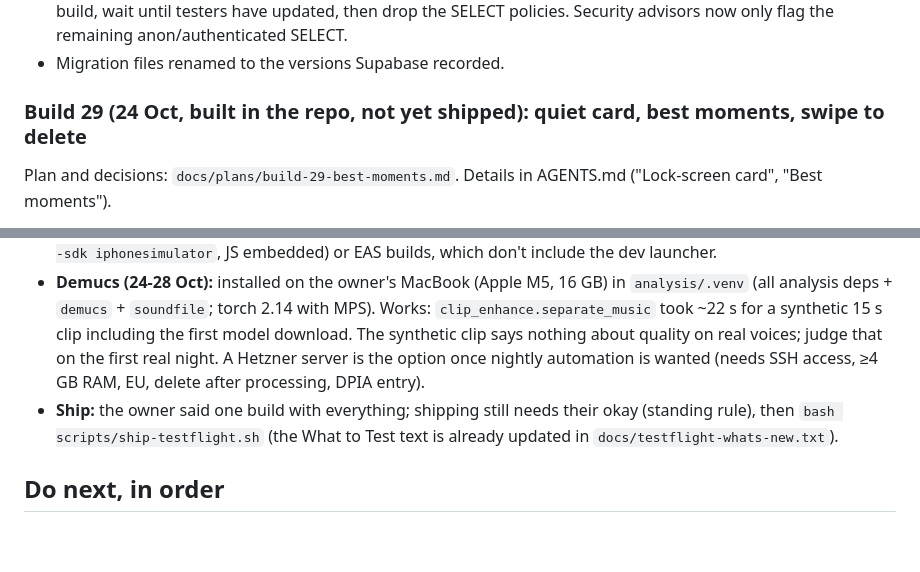
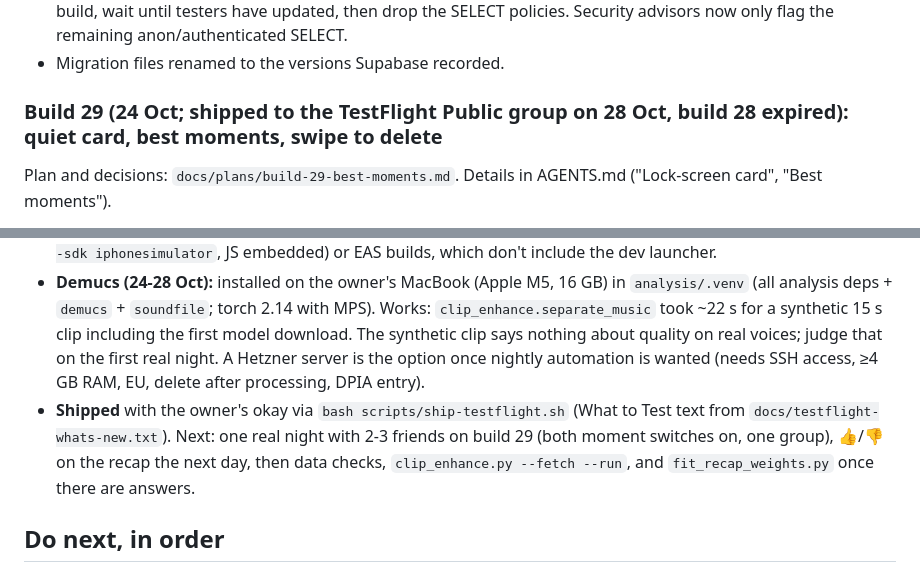
Before and after one commit to stoic-slav/ViibeMeter, a Markdown page: docs/HANDOFF.md, 2 parts joined by grey strips. Drawn GitHub-style; blank space fills up the shorter version.

Commit message:
docs: build 29 shipped to TestFlight
Co-Authored-By: Claude Sonnet 5.5 <noreply@anthropic.com>

```diff
--- a/docs/HANDOFF.md
+++ b/docs/HANDOFF.md
@@ -264,7 +264,7 @@ Plan: ~1.5 min still, on beat to ~5 min, 2 min off beat, 1 min still, ~2.5 min o
 - **Database lockdown, step 1 done (owner's choice):** the anon key can no longer DELETE or TRUNCATE `sessions`, `sensor_windows` or `subjective_ratings` (migration `20261004124542_block_anon_delete`). Verified with the anon key: upsert of a new and an existing session works, delete is refused (42501). `sensor_clips` is insert-only. **Step 2 (to do):** a probe table showed `upsert` fails under RLS without SELECT, even with `ignoreDuplicates`. So first switch `SupabaseSync` to `SECURITY DEFINER` RPC functions (for example `upsert_sessions(jsonb)`) in a build, wait until testers have updated, then drop the SELECT policies. Security advisors now only flag the remaining anon/authenticated SELECT.
 - Migration files renamed to the versions Supabase recorded.
 
-### Build 29 (24 Oct, built in the repo, not yet shipped): quiet card, best moments, swipe to delete
+### Build 29 (24 Oct; shipped to the TestFlight Public group on 28 Oct, build 28 expired): quiet card, best moments, swipe to delete
 Plan and decisions: `docs/plans/build-29-best-moments.md`. Details in AGENTS.md ("Lock-screen card", "Best moments").
 - **Card:** venue, timer, STOP and the live song (`setCardSong`); the three vibe buttons are gone (`RateVibeIntent` deleted, card state has `song` instead of `due/lastRating/thanksUntil`). Needs the regenerated iOS project (done locally with the `project.pbxproj.before-card` restore, then `pod install`).
 - **Buzz:** the 5-minute prompt is off by default (`PromptSettings.ts`, toggle in privacy & data). The Meter's rate button still rates.
@@ -276,7 +276,7 @@ Plan and decisions: `docs/plans/build-29-best-moments.md`. Details in AGENTS.md
 - **Not verified:** everything audio: real pocket recordings, the moment thresholds (`MOMENTS`), the cleaner on real audio, Demucs and `--shazam` (not installed here), battery. The first upload from a phone, the lock-screen card on a real iPhone with the song line, and deleting a synced session from a device.
 - **Debug builds:** a Debug (dev-client) simulator build crashes at launch with the scene-lifecycle plugin (`ExpoDevLauncher ... Cannot find the keyWindow`). Test with Release builds (`xcodebuild -configuration Release -sdk iphonesimulator`, JS embedded) or EAS builds, which don't include the dev launcher.
 - **Demucs (24-28 Oct):** installed on the owner's MacBook (Apple M5, 16 GB) in `analysis/.venv` (all analysis deps + `demucs` + `soundfile`; torch 2.14 with MPS). Works: `clip_enhance.separate_music` took ~22 s for a synthetic 15 s clip including the first model download. The synthetic clip says nothing about quality on real voices; judge that on the first real night. A Hetzner server is the option once nightly automation is wanted (needs SSH access, ≥4 GB RAM, EU, delete after processing, DPIA entry).
-- **Ship:** the owner said one build with everything; shipping still needs their okay (standing rule), then `bash scripts/ship-testflight.sh` (the What to Test text is already updated in `docs/testflight-whats-new.txt`).
+- **Shipped** with the owner's okay via `bash scripts/ship-testflight.sh` (What to Test text from `docs/testflight-whats-new.txt`). Next: one real night with 2-3 friends on build 29 (both moment switches on, one group), 👍/👎 on the recap the next day, then data checks, `clip_enhance.py --fetch --run`, and `fit_recap_weights.py` once there are answers.
 
 ## Do next, in order
 0. **Build 29 (best moments etc.):** ship after the owner's okay; at the first night with 2+ friends who opted in to both switches, run `analysis/clip_enhance.py --fetch --run` (install `demucs` and optionally `shazamio` first) and decide which layer is best; then decide whether the upload route earns its privacy cost. Legal review of recording bystanders (DPIA open item) before offering "Send them to us" beyond friends.
```
